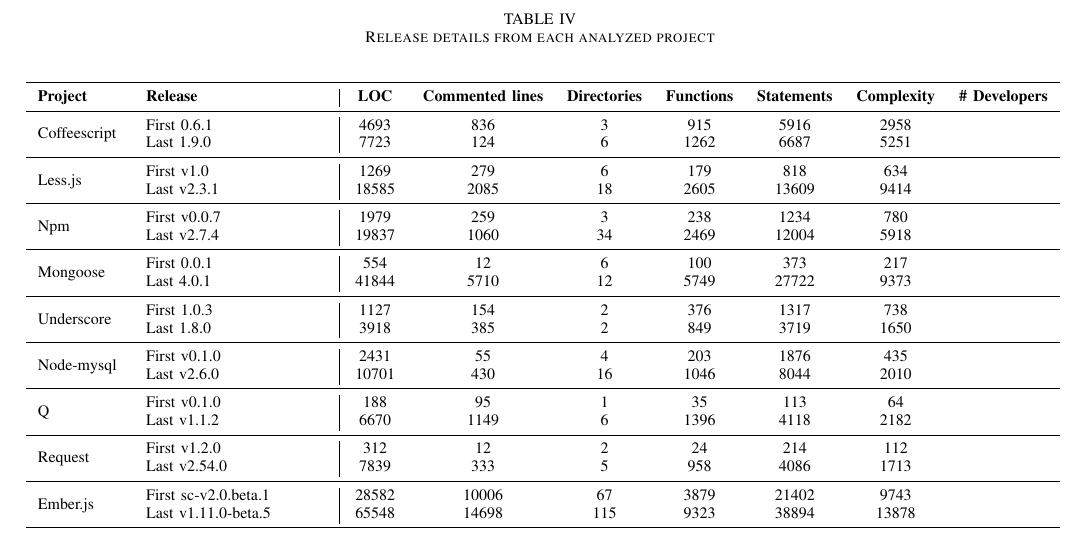
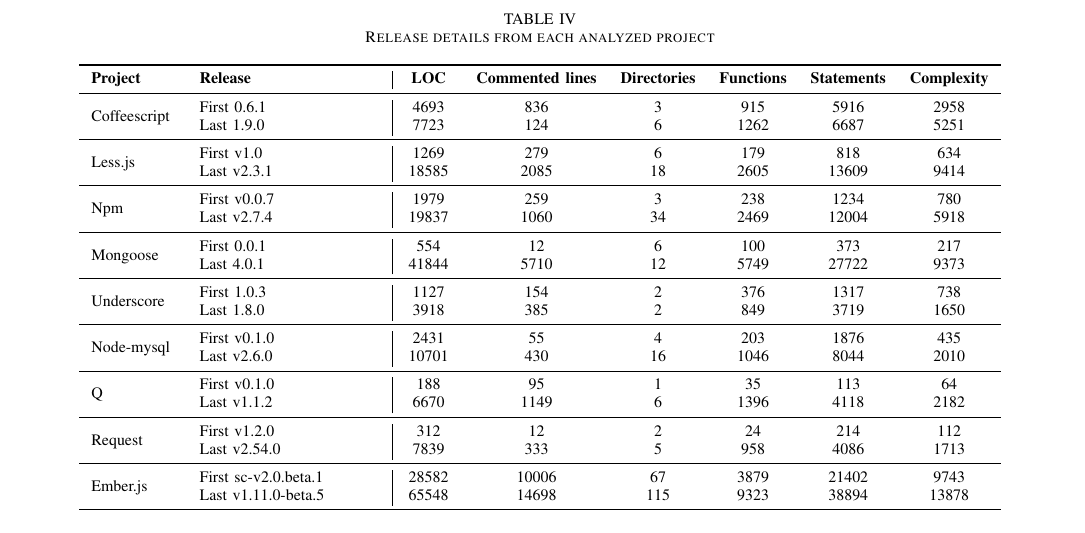
Before and after one commit to sshishe/js-evolution, a LaTeX paper (design_td.tex, which reads results.tex): part of page 5 of 8, cut so that both start at the same text. Compiled offline with pdfLaTeX.

Commit message:
chnages to result

```diff
--- a/results.tex
+++ b/results.tex
@@ -3,9 +3,9 @@
 	\begin{center}
 		\caption{Release details from each analyzed project}
 		\label{tab:evolution_overview}
-		\begin{tabular}{l l| c c c c c c c}
+		\begin{tabular}{l l| c c c c c c}
 			\toprule
-			\textbf{Project}  & \textbf{Release} & \textbf{LOC} & \textbf{Commented lines} & \textbf{Directories} & \textbf{Functions} & \textbf{Statements} & \textbf{Complexity} & \textbf{\# Developers}\\ \midrule
+			\textbf{Project}  & \textbf{Release} & \textbf{LOC} & \textbf{Commented lines} & \textbf{Directories} & \textbf{Functions} & \textbf{Statements} & \textbf{Complexity}\\ \midrule
 			\multirow{2}*{Coffeescript}& First  0.6.1                   &           4693 &           836 &           3 &       915 &       5916 &       2958\\
 			& Last   1.9.0                   &           7723 &           124 &           6 &      1262 &       6687 &       5251\\ \midrule
 			\multirow{2}*{Less.js     }& First  v1.0                    &           1269 &           279 &           6 &       179 &        818 &        634\\
```
